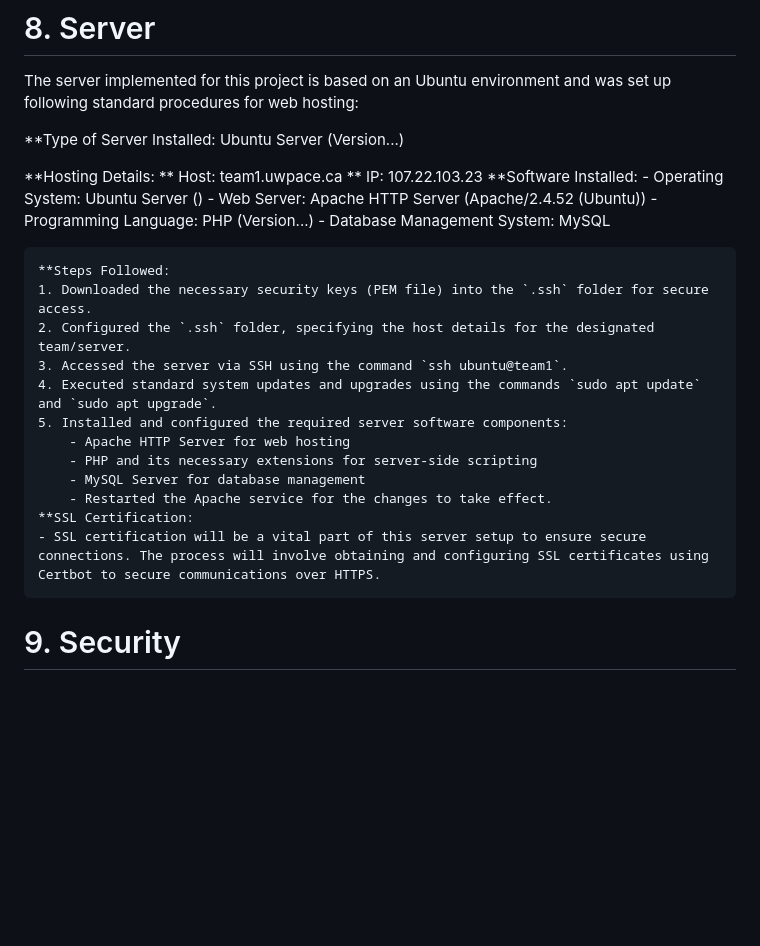
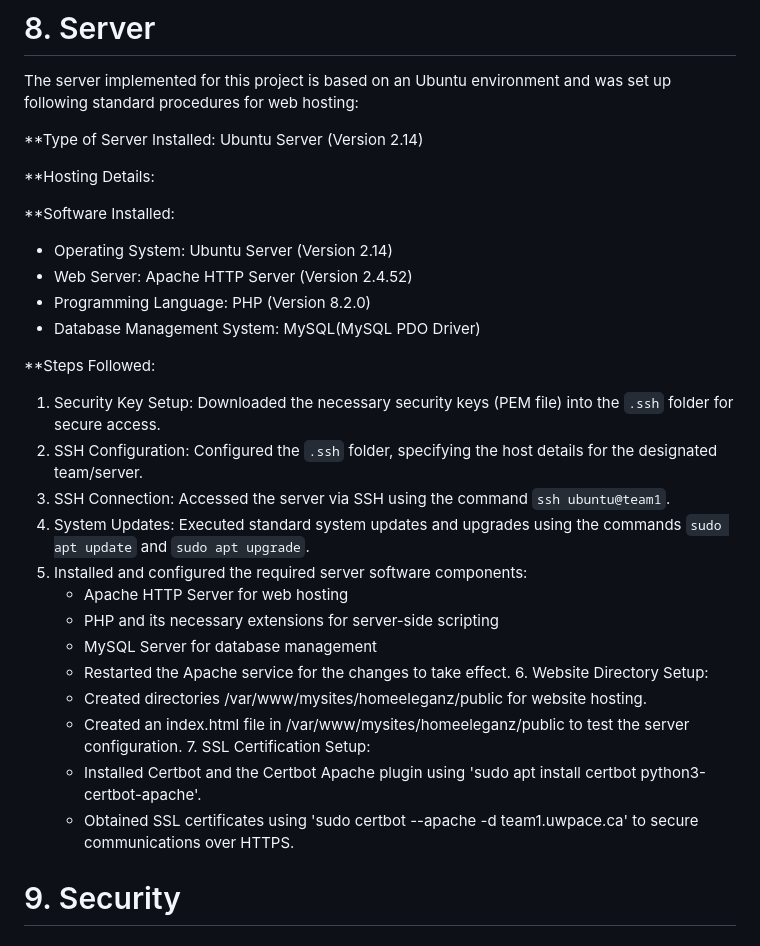
Before and after one commit to rsahilt/homeeleganz, a Markdown page: homeeleganz/documents/README.MD, the part around the change. GitHub-like rendering; blank space fills up the shorter version.

Commit message:
Updated server details and steps followed for server setup

```diff
--- a/homeeleganz/documents/README.MD
+++ b/homeeleganz/documents/README.MD
@@ -49,29 +49,32 @@
 # 8. Server
  The server implemented for this project is based on an Ubuntu environment and was set up following standard procedures for web hosting:
 
-**Type of Server Installed: Ubuntu Server (Version...)
+**Type of Server Installed: Ubuntu Server (Version 2.14)
 
 **Hosting Details:
-    ** Host: team1.uwpace.ca
-    ** IP: 107.22.103.23
-    **Software Installed:
-    - Operating System: Ubuntu Server ()
-    - Web Server: Apache HTTP Server (Apache/2.4.52 (Ubuntu))
-    - Programming Language: PHP (Version...)
-    - Database Management System: MySQL
 
-    **Steps Followed:
-    1. Downloaded the necessary security keys (PEM file) into the `.ssh` folder for secure access.
-    2. Configured the `.ssh` folder, specifying the host details for the designated team/server.
-    3. Accessed the server via SSH using the command `ssh ubuntu@team1`.
-    4. Executed standard system updates and upgrades using the commands `sudo apt update` and `sudo apt upgrade`.
-    5. Installed and configured the required server software components:
-        - Apache HTTP Server for web hosting
-        - PHP and its necessary extensions for server-side scripting
-        - MySQL Server for database management
-        - Restarted the Apache service for the changes to take effect.
-    **SSL Certification:
-    - SSL certification will be a vital part of this server setup to ensure secure connections. The process will involve obtaining and configuring SSL certificates using Certbot to secure communications over HTTPS.
+   **Software Installed:
+   - Operating System: Ubuntu Server (Version 2.14)
+   - Web Server: Apache HTTP Server (Version 2.4.52)
+   - Programming Language: PHP (Version 8.2.0)
+   - Database Management System: MySQL(MySQL PDO Driver)
+
+   **Steps Followed:
+   1. Security Key Setup: Downloaded the necessary security keys (PEM file) into the `.ssh` folder for secure access.
+   2. SSH Configuration: Configured the `.ssh` folder, specifying the host details for the designated team/server.
+   3. SSH Connection: Accessed the server via SSH using the command `ssh ubuntu@team1`.
+   4. System Updates: Executed standard system updates and upgrades using the commands `sudo apt update` and `sudo apt upgrade`.
+   5. Installed and configured the required server software components:
+      - Apache HTTP Server for web hosting
+      - PHP and its necessary extensions for server-side scripting
+      - MySQL Server for database management
+      - Restarted the Apache service for the changes to take effect.
+    6. Website Directory Setup:
+      - Created directories /var/www/mysites/homeeleganz/public for website hosting.
+      - Created an index.html file in /var/www/mysites/homeeleganz/public to test the server configuration.
+    7. SSL Certification Setup:
+      - Installed Certbot and the Certbot Apache plugin using 'sudo apt install certbot python3-certbot-apache'.
+      - Obtained SSL certificates using 'sudo certbot --apache -d team1.uwpace.ca' to secure communications over HTTPS.
 
 
 # 9. Security
```
